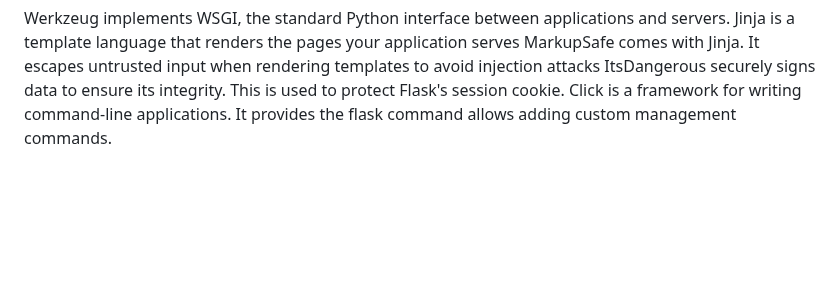
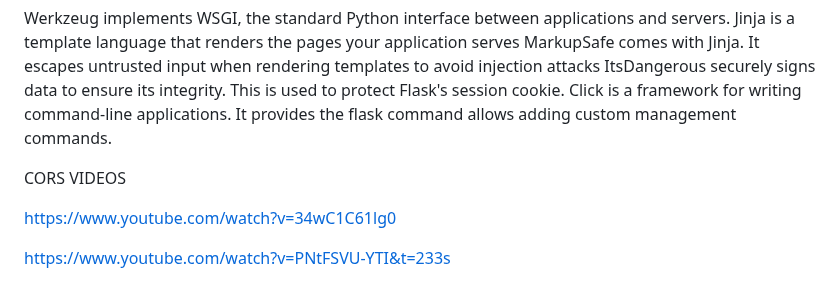
Before and after one commit to chris-mastic/LATSInternalApi, a Markdown page: README.md, the part around the change. Rendered like a GitHub page; blank space fills up the shorter version.

```diff
--- a/README.md
+++ b/README.md
@@ -807,3 +807,9 @@ Jinja is a template language that renders the pages your application serves
 MarkupSafe comes with Jinja. It escapes untrusted input when rendering templates to avoid injection attacks
 ItsDangerous securely signs data to ensure its integrity. This is used to protect Flask's session cookie.
 Click is a framework for writing command-line applications. It provides the flask command allows adding custom management commands.
+
+CORS VIDEOS
+
+https://www.youtube.com/watch?v=34wC1C61lg0
+
+https://www.youtube.com/watch?v=PNtFSVU-YTI&t=233s
```
